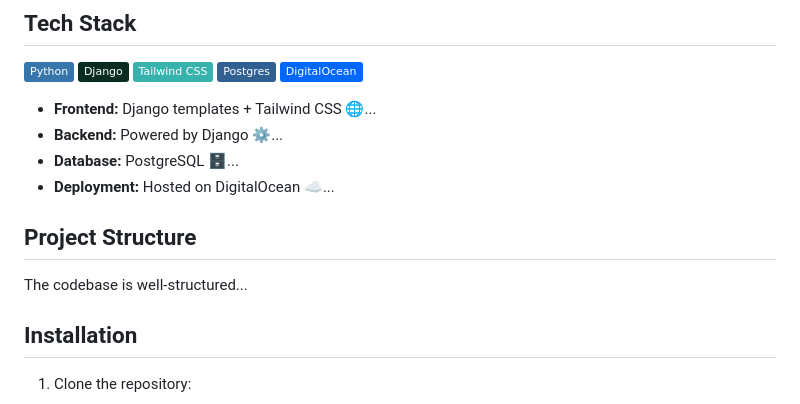
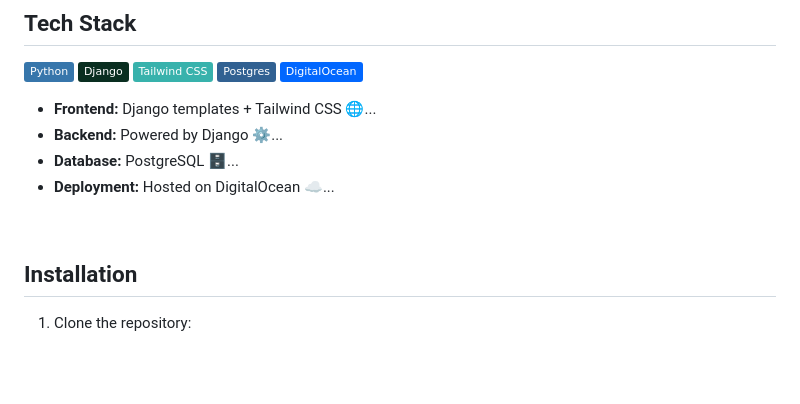
Before and after one commit to sikatanju/clientbridge-crm, a Markdown page: README.md, the part around one of its changes. Rendered like a GitHub page; badges without logos; blank space fills up the shorter version.

```diff
--- a/README.md
+++ b/README.md
@@ -24,8 +28,7 @@ ClientBridge-CRM is a streamlined customer relationship management (CRM) applica
 - **Database:** PostgreSQL 🗄️...
 - **Deployment:** Hosted on DigitalOcean ☁️...
 
-## Project Structure
-The codebase is well-structured...
+<br />
 
 ## Installation
 1. Clone the repository:
```
Also changed, not shown: other parts of README.md (+8 -0 lines).
